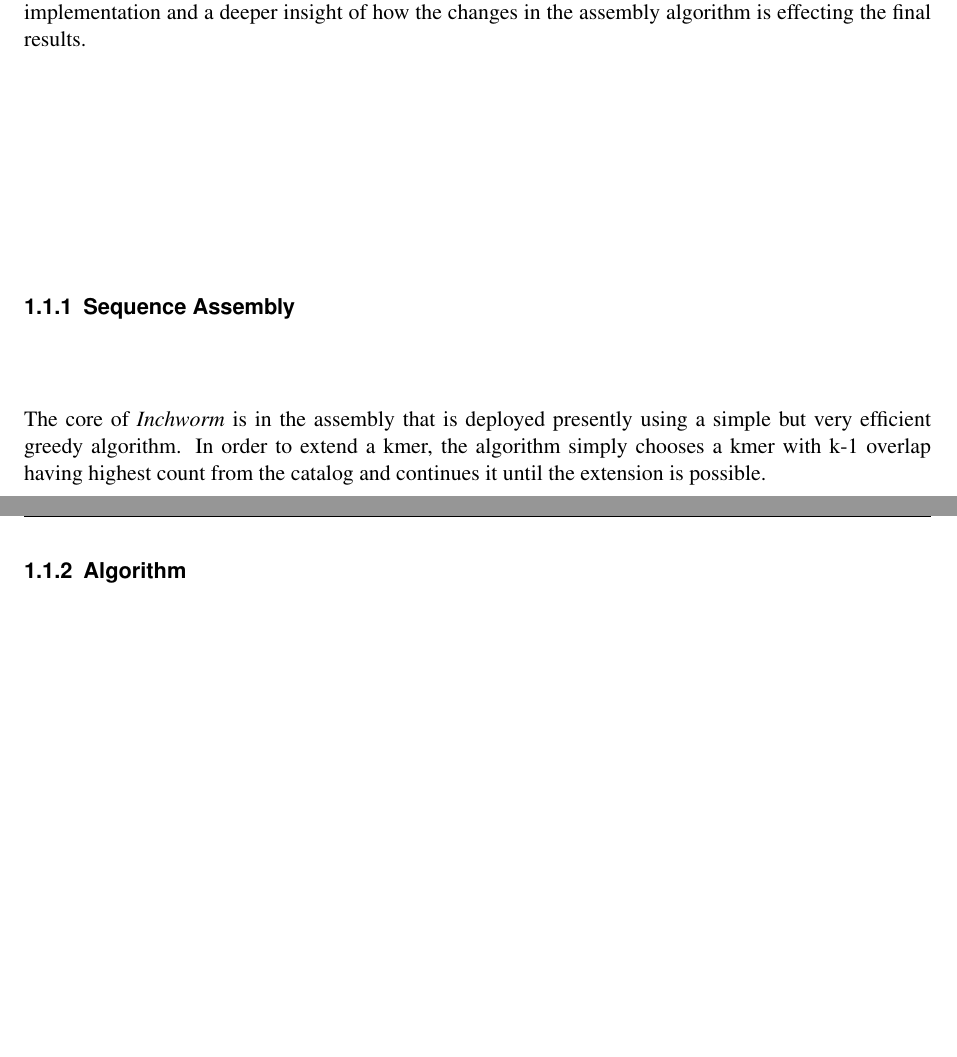
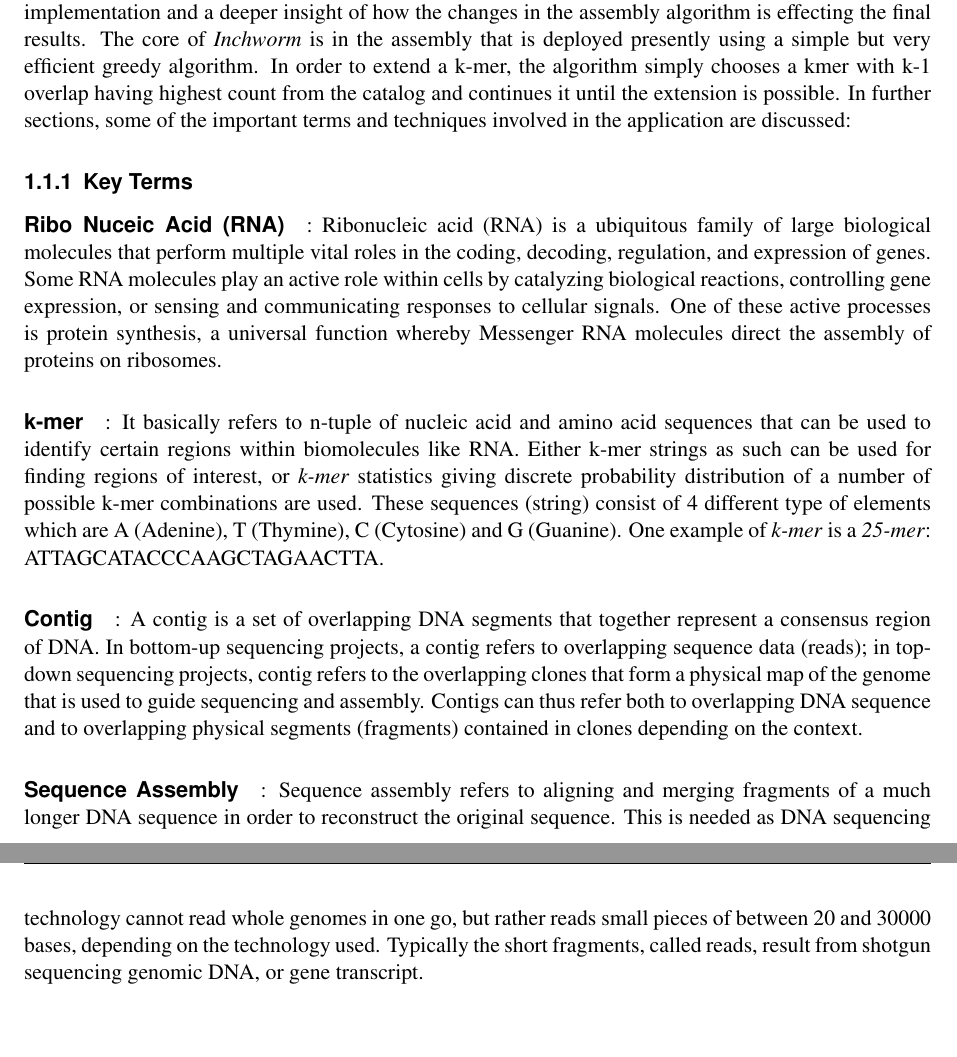
Before and after one commit to bluekid777/BachelorArbeit, a LaTeX thesis (doku.tex): two parts of pages 5 and 7 of 10 before the commit and two parts of pages 5 and 6 of 10 after it, joined at a grey line, cut so that both start at the same text, the shorter picture padded with empty space. Compiled offline with pdfLaTeX.

Commit message:
Biological Background

```diff
--- a/doku.tex
+++ b/doku.tex
@@ -11,8 +11,10 @@
 \begin{document}
 \section{Introduction} The high demand for low-cost sequencing has driven the development of high-throughput sequencing, which is also termed as Next generation sequencing (NGS). Thousands or millions of sequences concurrently produced in next-generation sequencing process. RNA-sequencing is a technology that uses the capabilities of next-generation sequencing to reveal the snapshot of RNA presence and quality from a genome at given moment in time. A number of assembly programs are available. Although these programs have been generally successful in assembling genomes, transcriptome assembly presents some unique challenges. Whereas high sequence coverage for a genome may indicate the presence of repetitive sequences, for a transcriptome, they may indicate abundance. Trinity is one of those assemblers that has superior quality and represents a novel method for efficient and robust de novo reconstruction reconstruction of transcriptomes from RNA-seq data. Careful performance analysis of \emph{Trinity} software demonstrated that few of the components of the application specially \emph{Inchworm} can be manipulated in order to achieve high performance gain. This document thus discusses the performance optimisations and parallel master slave approach of computing sequence assemblies deployed in \emph{Inchworm} that boosted the performance to a great extent.
 \subsection{Biological Background}
-The detailed analysis of \emph{Inchworm} involves familiarity with a lot of biological terms and techniques. This section discusses some of those key biological elements that play crucial role in better understanding of implementation and a deeper insight of how the changes in the assembly algorithm is effecting the final results.
-\subsubsection{Sequence Assembly}
-The core of \emph{Inchworm} is in the assembly that is deployed presently using a simple but very efficient greedy algorithm. In order to extend a kmer, the algorithm simply chooses a kmer with k-1 overlap having highest count from the catalog and continues it until the extension is possible.
-\subsubsection{Algorithm}
+The detailed analysis of \emph{Inchworm} involves familiarity with a lot of biological terms and techniques. This section discusses some of those key biological elements that play crucial role in better understanding of implementation and a deeper insight of how the changes in the assembly algorithm is effecting the final results. The core of \emph{Inchworm} is in the assembly that is deployed presently using a simple but very efficient greedy algorithm. In order to extend a k-mer, the algorithm simply chooses a kmer with k-1 overlap having highest count from the catalog and continues it until the extension is possible. In further sections, some of the important terms and techniques involved in the application are discussed:
+\subsubsection{Key Terms}
+\paragraph{Ribo Nuceic Acid (RNA)}: Ribonucleic acid (RNA) is a ubiquitous family of large biological molecules that perform multiple vital roles in the coding, decoding, regulation, and expression of genes. Some RNA molecules play an active role within cells by catalyzing biological reactions, controlling gene expression, or sensing and communicating responses to cellular signals. One of these active processes is protein synthesis, a universal function whereby Messenger RNA molecules direct the assembly of proteins on ribosomes.
+\paragraph{k-mer}: It basically refers to n-tuple of nucleic acid and amino acid sequences that can be used to identify certain regions within biomolecules like RNA. Either k-mer strings as such can be used for finding regions of interest, or \emph{k-mer} statistics giving discrete probability distribution of a number of possible k-mer combinations are used. These sequences (string) consist of 4 different type of elements which are A (Adenine), T (Thymine), C (Cytosine) and G (Guanine). One example of \emph{k-mer} is a \emph{25-mer}:  ATTAGCATACCCAAGCTAGAACTTA.
+\paragraph{Contig}: A contig is a set of overlapping DNA segments that together represent a consensus region of DNA. In bottom-up sequencing projects, a contig refers to overlapping sequence data (reads); in top-down sequencing projects, contig refers to the overlapping clones that form a physical map of the genome that is used to guide sequencing and assembly. Contigs can thus refer both to overlapping DNA sequence and to overlapping physical segments (fragments) contained in clones depending on the context.
+\paragraph{Sequence Assembly}: Sequence assembly refers to aligning and merging fragments of a much longer DNA sequence in order to reconstruct the original sequence. This is needed as DNA sequencing technology cannot read whole genomes in one go, but rather reads small pieces of between 20 and 30000 bases, depending on the technology used. Typically the short fragments, called reads, result from shotgun sequencing genomic DNA, or gene transcript.
 \subsection{Technical Background}
```
Also changed, not shown: doku.pdf, doku.tex (10 more changed lines), 5 other files.
